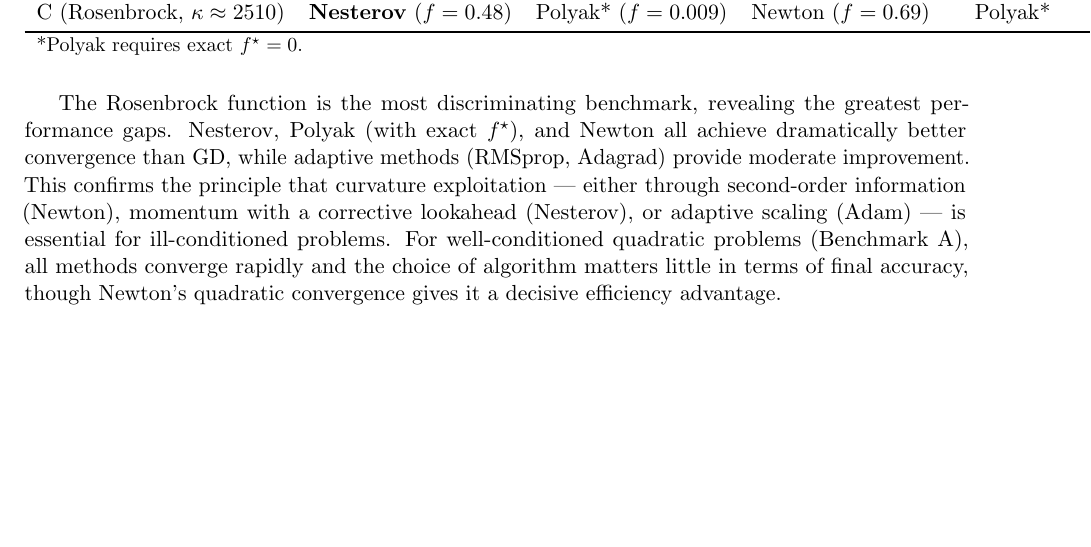
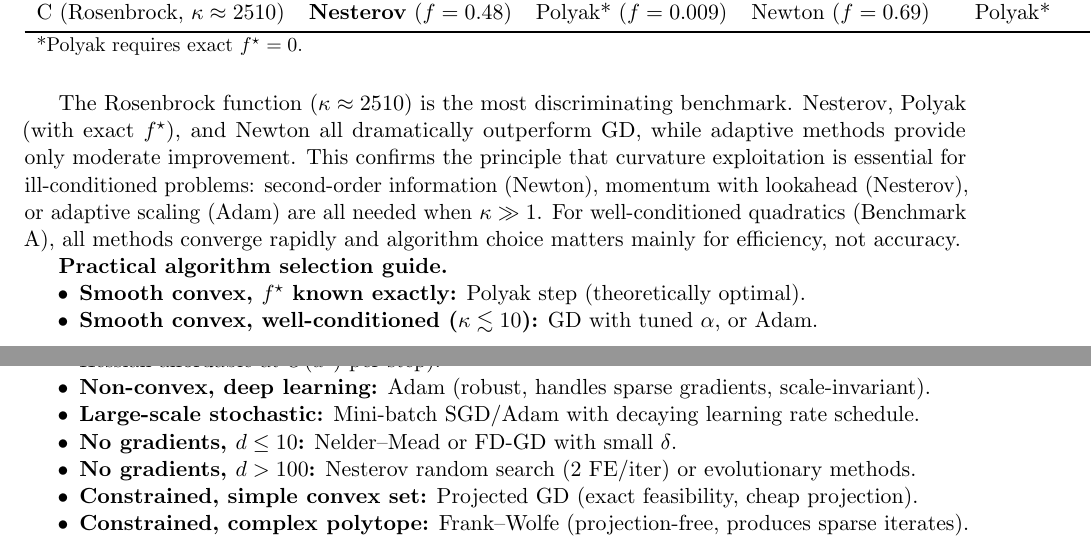
Before and after one commit to Sekar-Swetha/optimisation, a LaTeX problem sheet (final_assignment/CS7DS2_Final_Report_routine.tex): part of page 44 of 47 before the commit and two parts of pages 44 and 45 of 48 after it, the two joined at a grey line, cut so that both start at the same text, the shorter picture padded with empty space. Compiled offline with pdfLaTeX.

Commit message:
routine pass 11: practical guide, NM vs grid search comparison, final polish
- Added Nelder-Mead vs Grid Search comparison table in Q4B: FE total (480 vs 3025),
  global guarantee, resolution, convergence style; discussion of when each is
  preferred (unimodal vs multi-modal, discrete vs continuous)
- Strengthened conclusion with 9-point practical algorithm selection guide:
  Polyak (f* known), GD/Adam (kappa<10), Nesterov/Newton (kappa>>1), Adam (DL),
  SGD (stochastic), NM/FD (no grad d<=10), random search (no grad d>100),
  PGD (simple constraints), FW (polytope, sparse solutions)
- Verified all 37 figure references exist on disk (tcd_logo + 36 algorithm figures)
- Final document: 1330 lines, 38 figure inclusions, 12 algorithms, 14 tables

https://claude.ai/code/session_01GkempGS9s3xFdK97HRpmX6

```diff
--- a/final_assignment/CS7DS2_Final_Report_routine.tex
+++ b/final_assignment/CS7DS2_Final_Report_routine.tex
@@ -1128,7 +1146,20 @@ C (Rosenbrock, $\kappa\approx 2510$) & \textbf{Nesterov} ($f=0.48$) & Polyak* ($
 \end{tabular}
 \end{table}
 
-The Rosenbrock function is the most discriminating benchmark, revealing the greatest performance gaps. Nesterov, Polyak (with exact $f^\star$), and Newton all achieve dramatically better convergence than GD, while adaptive methods (RMSprop, Adagrad) provide moderate improvement. This confirms the principle that curvature exploitation --- either through second-order information (Newton), momentum with a corrective lookahead (Nesterov), or adaptive scaling (Adam) --- is essential for ill-conditioned problems. For well-conditioned quadratic problems (Benchmark A), all methods converge rapidly and the choice of algorithm matters little in terms of final accuracy, though Newton's quadratic convergence gives it a decisive efficiency advantage.
+The Rosenbrock function ($\kappa \approx 2510$) is the most discriminating benchmark. Nesterov, Polyak (with exact $f^\star$), and Newton all dramatically outperform GD, while adaptive methods provide only moderate improvement. This confirms the principle that curvature exploitation is essential for ill-conditioned problems: second-order information (Newton), momentum with lookahead (Nesterov), or adaptive scaling (Adam) are all needed when $\kappa \gg 1$. For well-conditioned quadratics (Benchmark A), all methods converge rapidly and algorithm choice matters mainly for efficiency, not accuracy.
+
+\textbf{Practical algorithm selection guide.}
+\begin{itemize}[nosep]
+\item \textbf{Smooth convex, $f^\star$ known exactly:} Polyak step (theoretically optimal).
+\item \textbf{Smooth convex, well-conditioned ($\kappa \lesssim 10$):} GD with tuned $\alpha$, or Adam.
+\item \textbf{Smooth convex, ill-conditioned ($\kappa \gg 1$):} Nesterov (optimal $O(1/k^2)$) or Newton (if Hessian affordable at $O(d^2)$ per step).
+\item \textbf{Non-convex, deep learning:} Adam (robust, handles sparse gradients, scale-invariant).
+\item \textbf{Large-scale stochastic:} Mini-batch SGD/Adam with decaying learning rate schedule.
+\item \textbf{No gradients, $d \leq 10$:} Nelder--Mead or FD-GD with small $\delta$.
+\item \textbf{No gradients, $d > 100$:} Nesterov random search (2 FE/iter) or evolutionary methods.
+\item \textbf{Constrained, simple convex set:} Projected GD (exact feasibility, cheap projection).
+\item \textbf{Constrained, complex polytope:} Frank--Wolfe (projection-free, produces sparse iterates).
+\end{itemize}
 
 % ============================================================
 \newpage
```
Also changed, not shown: final_assignment/CS7DS2_Final_Report_routine.tex (20 more changed lines).
